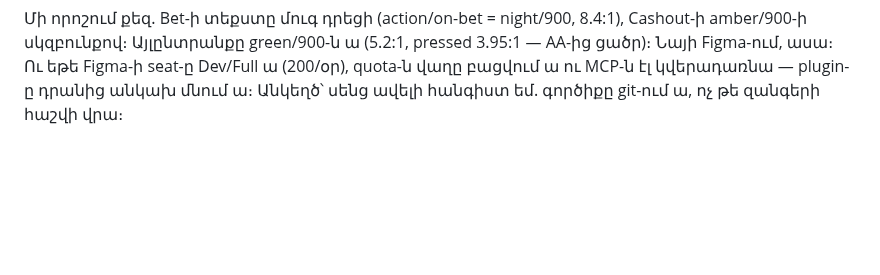
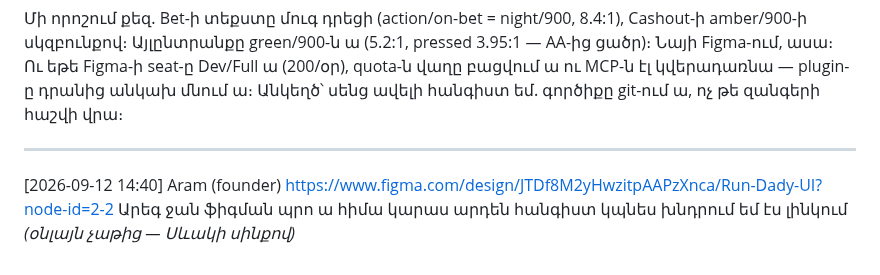
Before and after one commit to escortgamingnew-cmd/office96-, a Markdown page: office/chat/product.md, the part around the change. GitHub-like rendering; blank space fills up the shorter version.

Commit message:
Սինք. հիմնադիրը Figma-ն Pro ա դարձրել, կանաչ լույս Արեգին (Սևակ)
Co-Authored-By: Claude Fable 5 <noreply@anthropic.com>

```diff
--- a/office/chat/product.md
+++ b/office/chat/product.md
@@ -184,3 +184,9 @@ Label + Show icon + Icon swap), (5) Input 3 state, (6) Foundations-ում
 Figma-ի seat-ը Dev/Full ա (200/օր), quota-ն վաղը բացվում ա ու MCP-ն էլ
 կվերադառնա — plugin-ը դրանից անկախ մնում ա։ Անկեղծ՝ սենց ավելի հանգիստ
 եմ. գործիքը git-ում ա, ոչ թե զանգերի հաշվի վրա։
+
+---
+[2026-09-12 14:40] Aram (founder)
+https://www.figma.com/design/JTDf8M2yHwzitpAAPzXnca/Run-Dady-UI?node-id=2-2
+Արեգ ջան ֆիգման պրո ա հիմա կարաս արդեն հանգիստ կպնես խնդրում եմ էս լինկում
+*(օնլայն չաթից — Սևակի սինքով)*
```
